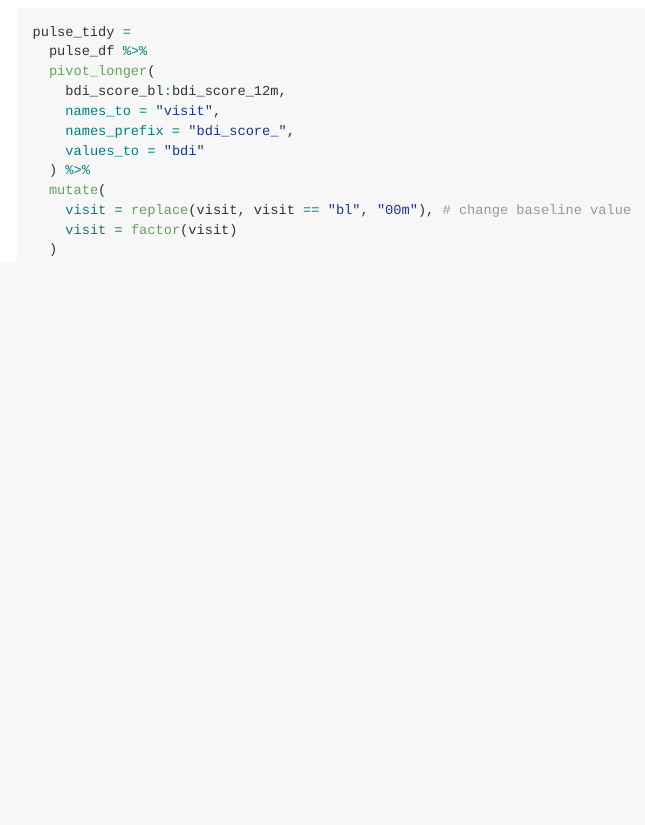
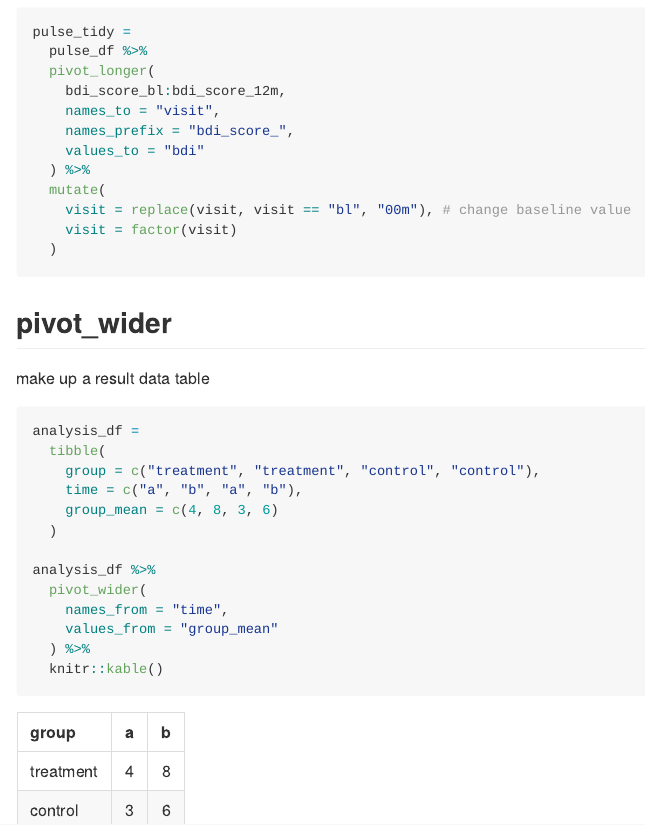
Before and after one commit to Anyu-Zhu/data_wrangling_i, an R Markdown document (data_wrangling_i.Rmd): the page in a window 1100 px wide, from 15090 px down. The pictures show the output file data_wrangling_i.md that the author committed with the source, drawn offline in the style of GitHub.

Commit message:
make data table

````diff
--- a/data_wrangling_i.Rmd
+++ b/data_wrangling_i.Rmd
@@ -196,3 +196,22 @@ pulse_tidy =
     visit = factor(visit)
   )
 ```
+
+## pivot_wider
+make up a result data table
+```{r}
+analysis_df =
+  tibble(
+    group = c("treatment", "treatment", "control", "control"),
+    time = c("a", "b", "a", "b"),
+    group_mean = c(4, 8, 3, 6)
+  )
+
+analysis_df %>%
+  pivot_wider(
+    names_from = "time",
+    values_from = "group_mean"
+  ) %>%
+  knitr::kable()
+
+```
````
Also changed, not shown: data_wrangling_i.md.
